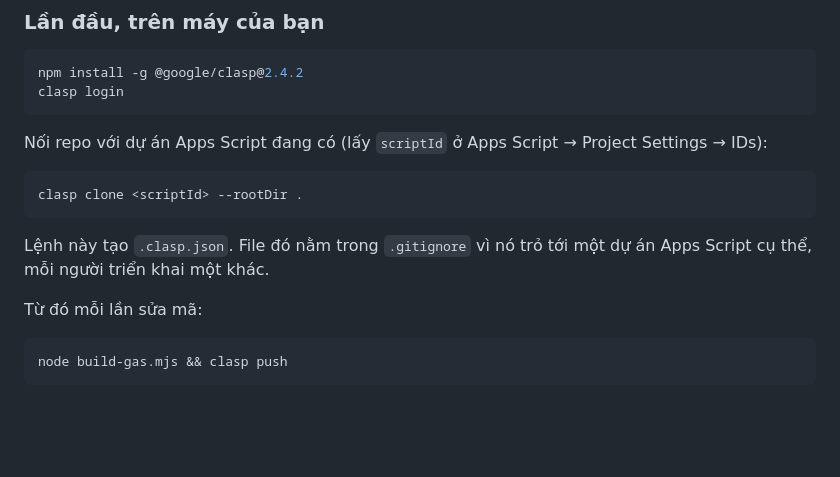
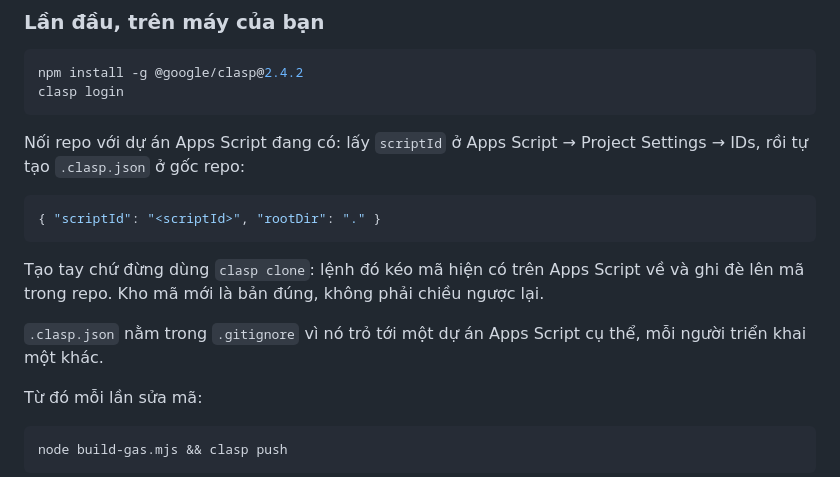
Before and after one commit to daklak631a/LSrouting, a Markdown page: README.md, the part around the change. Drawn GitHub-style; blank space fills up the shorter version.

Commit message:
docs: tạo .clasp.json bằng tay thay vì clasp clone
`clasp clone` kéo mã đang có trên Apps Script về và ghi đè lên repo. Kho mã
là bản đúng, không phải chiều ngược lại.

Co-Authored-By: Claude Opus 5 <noreply@anthropic.com>

````diff
--- a/README.md
+++ b/README.md
@@ -103,15 +103,18 @@ npm install -g @google/clasp@2.4.2
 clasp login
 ```
 
-Nối repo với dự án Apps Script đang có (lấy `scriptId` ở Apps Script →
-Project Settings → IDs):
+Nối repo với dự án Apps Script đang có: lấy `scriptId` ở Apps Script →
+Project Settings → IDs, rồi tự tạo `.clasp.json` ở gốc repo:
 
-```bash
-clasp clone <scriptId> --rootDir .
+```json
+{ "scriptId": "<scriptId>", "rootDir": "." }
 ```
 
-Lệnh này tạo `.clasp.json`. File đó nằm trong `.gitignore` vì nó trỏ tới một dự
-án Apps Script cụ thể, mỗi người triển khai một khác.
+Tạo tay chứ đừng dùng `clasp clone`: lệnh đó kéo mã hiện có trên Apps Script về
+và ghi đè lên mã trong repo. Kho mã mới là bản đúng, không phải chiều ngược lại.
+
+`.clasp.json` nằm trong `.gitignore` vì nó trỏ tới một dự án Apps Script cụ thể,
+mỗi người triển khai một khác.
 
 Từ đó mỗi lần sửa mã:
 
````
